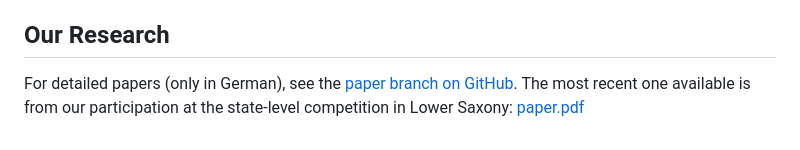
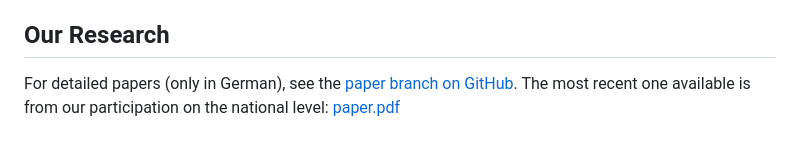
Before and after one commit to Alexander-Reimer/Simulation-of-MNNs, a Markdown page: README.md, the part around the change. GitHub-like rendering.

```diff
--- a/README.md
+++ b/README.md
@@ -50,6 +50,5 @@ aware, the first to describe such Mechanical Neural Networks. Ntwork.
 
 For detailed papers (only in German), see the [paper branch on
 GitHub](https://github.com/Alexander-Reimer/Simulation-of-MNNs/tree/paper). The
-most recent one available is from our participation at the state-level
-competition in Lower Saxony:
-[paper.pdf](https://github.com/Alexander-Reimer/Simulation-of-MNNs/blob/paper/2024/JuFo_Niedersachsen/main.pdf)
+most recent one available is from our participation on the national level:
+[paper.pdf](https://github.com/Alexander-Reimer/Simulation-of-MNNs/blob/paper/2024/JuFo_bundesweit/main.pdf)
```
